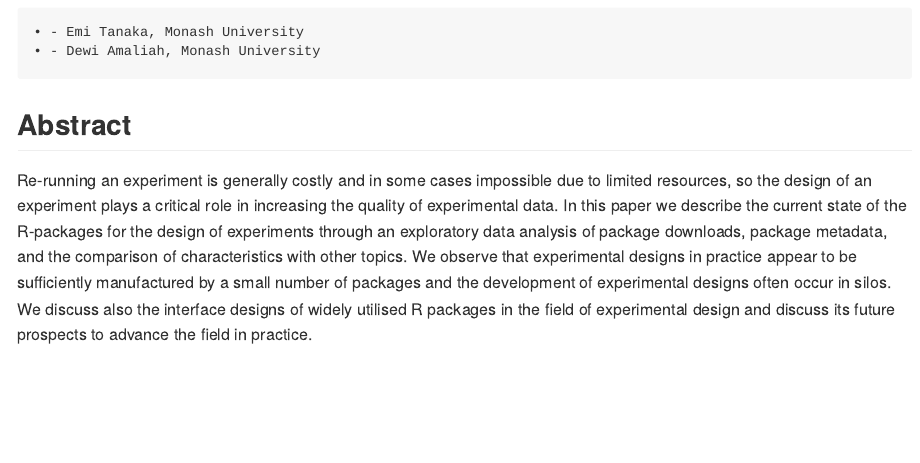
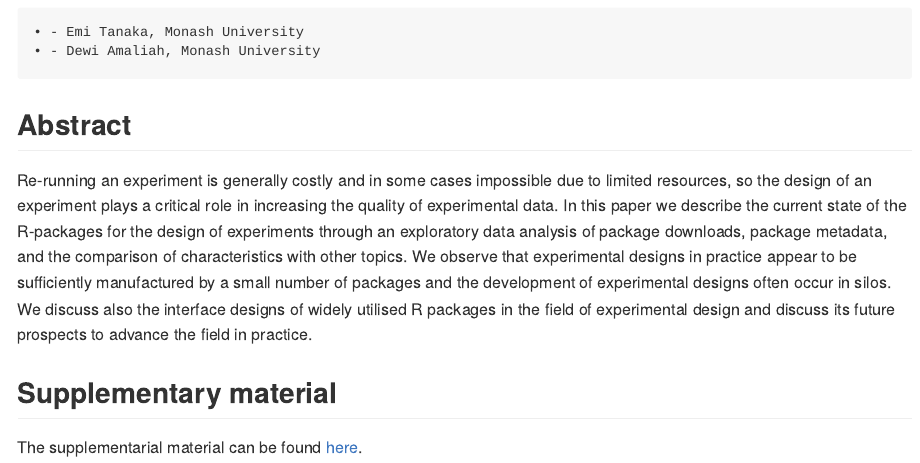
Before and after one commit to emitanaka/paper-DoE-review, an R Markdown document (README.Rmd): the page in a window 1100 px wide, from 510 px down. Rendered offline with R 4.5, knitr and Pandoc, with nearby package versions.

Commit message:
update README

```diff
--- a/README.Rmd
+++ b/README.Rmd
@@ -42,3 +42,8 @@ map_chr(meta$author, ~{
 ## Abstract
 
 `r meta$abstract`
+
+
+## Supplementary material
+
+The supplementarial material can be found [here](https://emitanaka.org/paper-DoE-review/supp.pdf).
```
Also changed, not shown: README.md.
